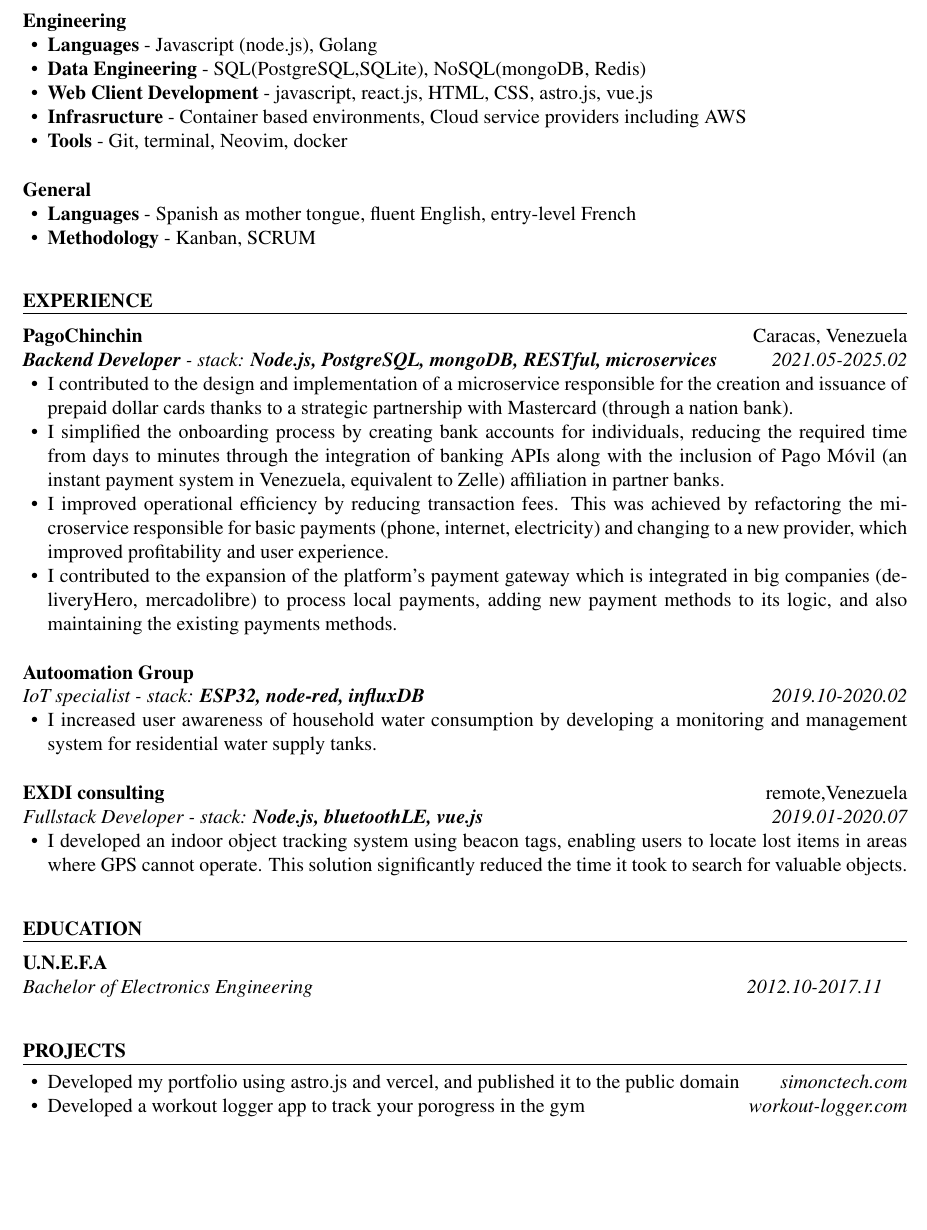
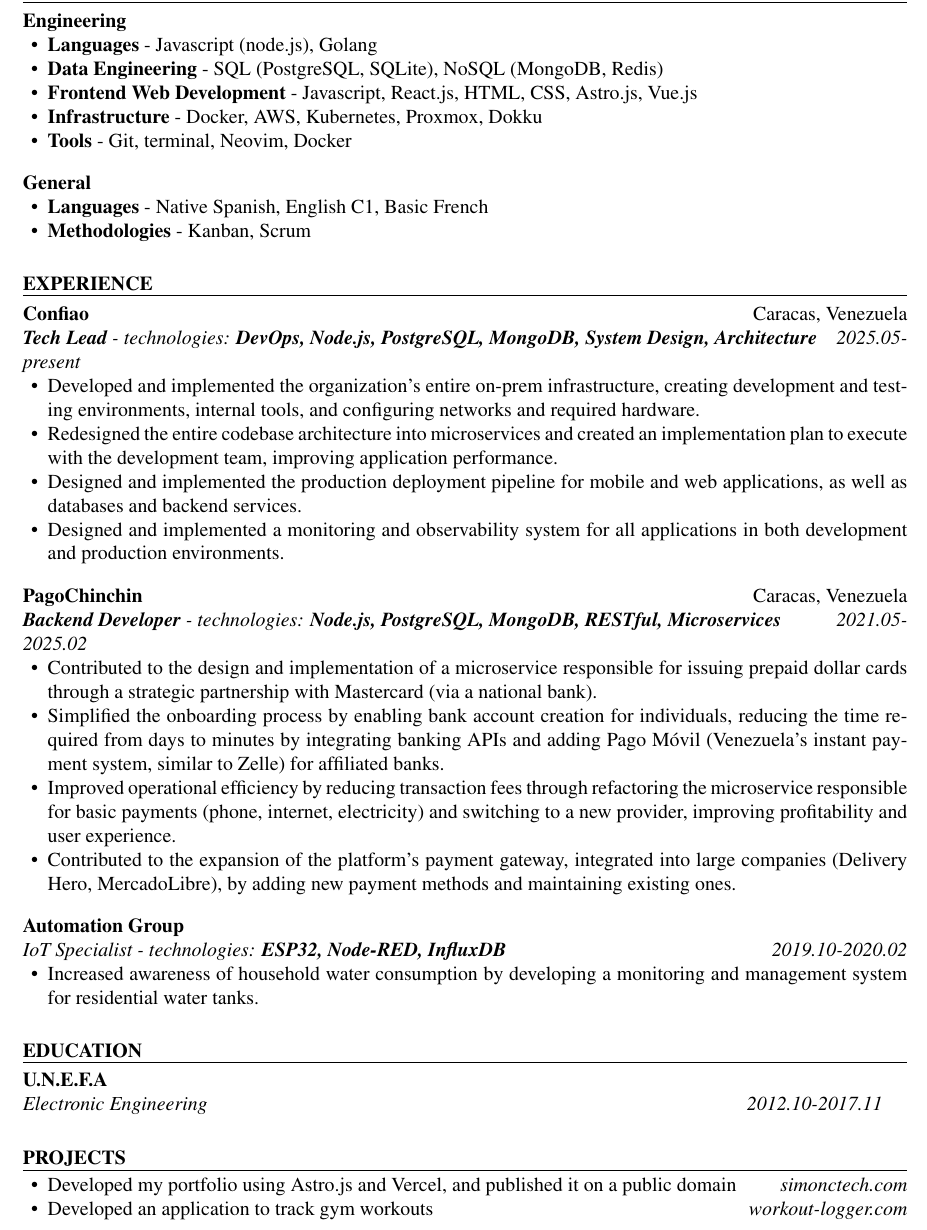
Before and after one commit to SimonCrA/cv_dynamic, a LaTeX CV (resume_en.tex): part of the page, cut so that both start at the same text, the shorter picture padded with empty space. Compiled offline with pdfLaTeX.

Commit message:
actualizacion abril 2026

```diff
--- a/resume_en.tex
+++ b/resume_en.tex
@@ -1,5 +1,6 @@
 \documentclass{resume}
 \usepackage[hidelinks]{hyperref}
+\usepackage[english]{babel}
 \usepackage{lipsum}
 
 \name{Simon Clemente}{Software Engineer}
@@ -18,53 +19,55 @@
     \begin{ResumeSubsection}{org=Engineering}
         \begin{itemize}
             \item \skill{Languages}{Javascript (node.js), Golang}
-            \item \skill{Data Engineering}{SQL(PostgreSQL,SQLite), NoSQL(mongoDB, Redis)}
-            \item \skill{Web Client Development}{javascript, react.js, HTML, CSS, astro.js, vue.js}
-            \item \skill{Infrasructure}{Container based environments, Cloud service providers including AWS}
-            \item \skill{Tools}{Git, terminal, Neovim, docker}
+            \item \skill{Data Engineering}{SQL (PostgreSQL, SQLite), NoSQL (MongoDB, Redis)}
+            \item \skill{Frontend Web Development}{Javascript, React.js, HTML, CSS, Astro.js, Vue.js}
+            \item \skill{Infrastructure}{Docker, AWS, Kubernetes, Proxmox, Dokku}
+            \item \skill{Tools}{Git, terminal, Neovim, Docker}
         \end{itemize}
     \end{ResumeSubsection}
     \begin{ResumeSubsection}{org=General}
         \begin{itemize}
-            \item \skill{Languages}{Spanish as mother tongue, fluent English, entry-level French}
-            \item \skill{Methodology}{Kanban, SCRUM}
+            \item \skill{Languages}{Native Spanish, English C1, Basic French}
+            \item \skill{Methodologies}{Kanban, Scrum}
         \end{itemize}
     \end{ResumeSubsection}
 \end{ResumeSection}
 
 \begin{ResumeSection}{experience}
-    \begin{ResumeSubsection}{org=PagoChinchin,location={Caracas, Venezuela},position={\textbf{Backend Developer} - stack: \textbf{Node.js, PostgreSQL, mongoDB, RESTful, microservices}},duration=2021.05-2025.02}
+    \begin{ResumeSubsection}{org=Confiao,location={Caracas, Venezuela},position={\textbf{Tech Lead} - technologies: \textbf{DevOps, Node.js, PostgreSQL, MongoDB, System Design, Architecture}},duration=2025.05-present}
         \begin{itemize}
-            \item I contributed to the design and implementation of a microservice responsible for the creation and issuance of prepaid dollar cards thanks to a strategic partnership with Mastercard (through a nation bank).
-            \item I simplified the onboarding process by creating bank accounts for individuals, reducing the required time from days to minutes through the integration of banking APIs along with the inclusion of Pago Móvil (an instant payment system in Venezuela, equivalent to Zelle) affiliation in partner banks.
-            \item I improved operational efficiency by reducing transaction fees. This was achieved by refactoring the microservice responsible for basic payments (phone, internet, electricity) and changing to a new provider, which improved profitability and user experience.
-            \item I contributed to the expansion of the platform's payment gateway which is integrated in big companies (deliveryHero, mercadolibre) to process local payments, adding new payment methods to its logic, and also maintaining the existing payments methods.
+            \item Developed and implemented the organization's entire on-prem infrastructure, creating development and testing environments, internal tools, and configuring networks and required hardware.
+            \item Redesigned the entire codebase architecture into microservices and created an implementation plan to execute with the development team, improving application performance.
+            \item Designed and implemented the production deployment pipeline for mobile and web applications, as well as databases and backend services.
+            \item Designed and implemented a monitoring and observability system for all applications in both development and production environments.
         \end{itemize}
     \end{ResumeSubsection}
-    \begin{ResumeSubsection}{org={Autoomation Group},position={IoT specialist - stack: \textbf{ESP32, node-red, influxDB}},duration={2019.10-2020.02}}
+    \begin{ResumeSubsection}{org=PagoChinchin,location={Caracas, Venezuela},position={\textbf{Backend Developer} - technologies: \textbf{Node.js, PostgreSQL, MongoDB, RESTful, Microservices}},duration=2021.05-2025.02}
         \begin{itemize}
-            \item I increased user awareness of household water consumption by developing a monitoring and management system for residential water supply tanks.
+            \item Contributed to the design and implementation of a microservice responsible for issuing prepaid dollar cards through a strategic partnership with Mastercard (via a national bank).
+            \item Simplified the onboarding process by enabling bank account creation for individuals, reducing the time required from days to minutes by integrating banking APIs and adding Pago Móvil (Venezuela’s instant payment system, similar to Zelle) for affiliated banks.
+            \item Improved operational efficiency by reducing transaction fees through refactoring the microservice responsible for basic payments (phone, internet, electricity) and switching to a new provider, improving profitability and user experience.
+            \item Contributed to the expansion of the platform’s payment gateway, integrated into large companies (Delivery Hero, MercadoLibre), by adding new payment methods and maintaining existing ones.
         \end{itemize}
     \end{ResumeSubsection}
-
-    \begin{ResumeSubsection}{org=EXDI consulting,location={remote,Venezuela},position={Fullstack Developer - stack: \textbf{Node.js, bluetoothLE, vue.js}},duration={2019.01-2020.07}}
+    \begin{ResumeSubsection}{org={Automation Group},position={IoT Specialist - technologies: \textbf{ESP32, Node-RED, InfluxDB}},duration={2019.10-2020.02}}
         \begin{itemize}
-            \item I developed an indoor object tracking system using beacon tags, enabling users to locate lost items in areas where GPS cannot operate. This solution significantly reduced the time it took to search for valuable objects.
+            \item Increased awareness of household water consumption by developing a monitoring and management system for residential water tanks.
         \end{itemize}
     \end{ResumeSubsection}
 \end{ResumeSection}
 
 \begin{ResumeSection}{education}
-    \begin{ResumeSubsection}{org={U.N.E.F.A},position={Bachelor of Electronics Engineering},duration={2012.10-2017.11}}
+    \begin{ResumeSubsection}{org={U.N.E.F.A},position={Electronic Engineering},duration={2012.10-2017.11}}
     \end{ResumeSubsection}
 \end{ResumeSection}
 
 \begin{ResumeSection}{projects}
     \begin{itemize}
-        \item Developed my portfolio using astro.js and vercel, and published it to the public domain\hfill\em{{\href{https://www.simonctech.com}{simonctech.com}}}
+        \item Developed my portfolio using Astro.js and Vercel, and published it on a public domain \hfill\em{{\href{https://www.simonctech.com}{simonctech.com}}}
     \end{itemize}
     \begin{itemize}
-        \item Developed a workout logger app to track your porogress in the gym \hfill\em{{\href{https://workout-logger-sable.vercel.app/}{workout-logger.com}}}
+        \item Developed an application to track gym workouts \hfill\em{{\href{https://workout-logger-sable.vercel.app/}{workout-logger.com}}}
     \end{itemize}
 \end{ResumeSection}
 
```
Also changed, not shown: resume_es.tex (+10 -8 lines).
